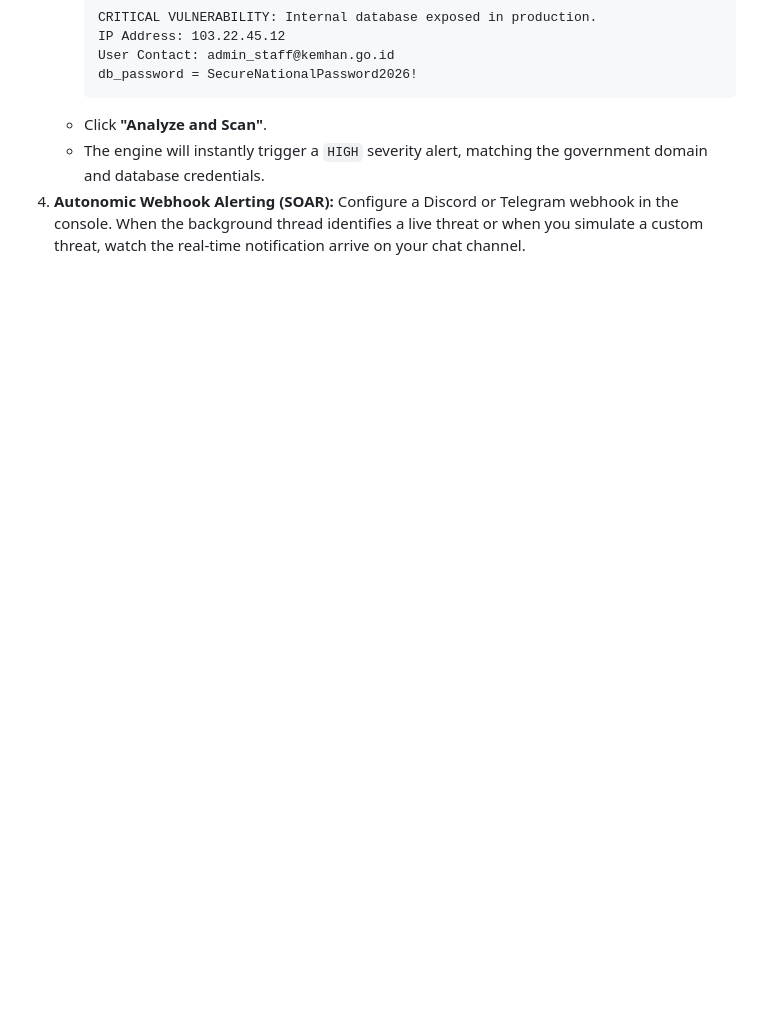
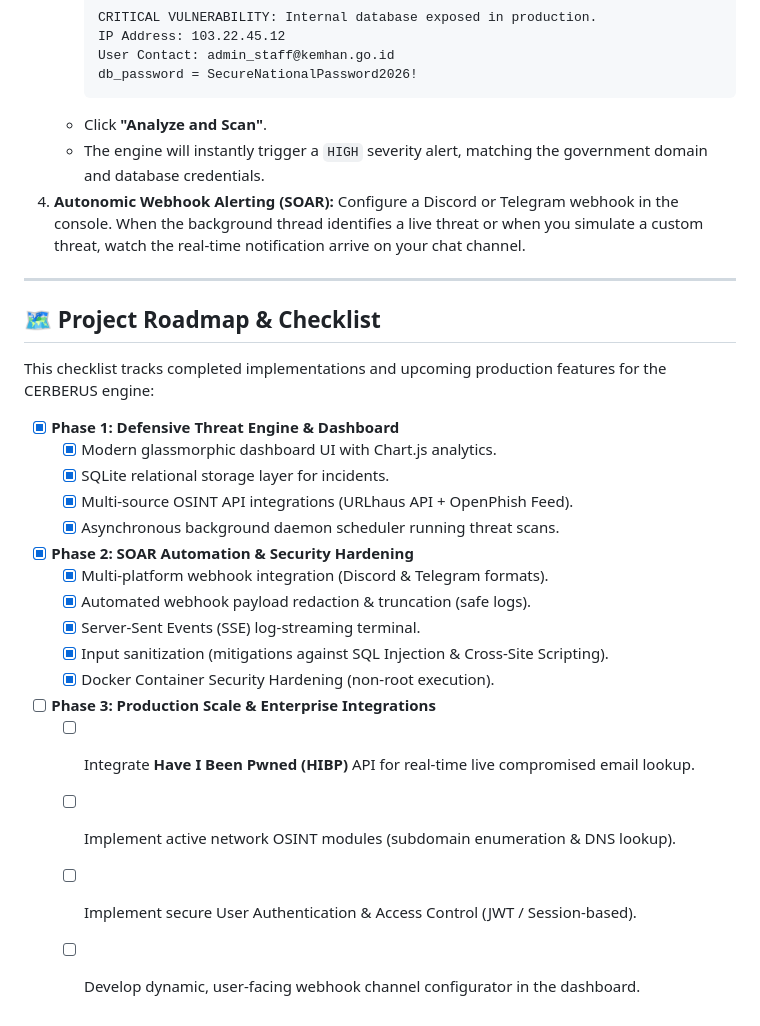
Before and after one commit to mack3nzie-ai/cerberus-threatintel, a Markdown page: README.md, the part around one of its changes. Rendered like a GitHub page; blank space fills up the shorter version.

```diff
--- a/README.md
+++ b/README.md
@@ -169,3 +169,26 @@ To effectively showcase the defensive automation capabilities of CERBERUS:
     *   Click **"Analyze and Scan"**.
     *   The engine will instantly trigger a `HIGH` severity alert, matching the government domain and database credentials.
 4.  **Autonomic Webhook Alerting (SOAR):** Configure a Discord or Telegram webhook in the console. When the background thread identifies a live threat or when you simulate a custom threat, watch the real-time notification arrive on your chat channel.
+
+---
+
+## 🗺️ Project Roadmap & Checklist
+
+This checklist tracks completed implementations and upcoming production features for the CERBERUS engine:
+
+- [x] **Phase 1: Defensive Threat Engine & Dashboard**
+  - [x] Modern glassmorphic dashboard UI with Chart.js analytics.
+  - [x] SQLite relational storage layer for incidents.
+  - [x] Multi-source OSINT API integrations (URLhaus API + OpenPhish Feed).
+  - [x] Asynchronous background daemon scheduler running threat scans.
+- [x] **Phase 2: SOAR Automation & Security Hardening**
+  - [x] Multi-platform webhook integration (Discord & Telegram formats).
+  - [x] Automated webhook payload redaction & truncation (safe logs).
+  - [x] Server-Sent Events (SSE) log-streaming terminal.
+  - [x] Input sanitization (mitigations against SQL Injection & Cross-Site Scripting).
+  - [x] Docker Container Security Hardening (non-root execution).
+- [ ] **Phase 3: Production Scale & Enterprise Integrations**
+  - [ ] Integrate **Have I Been Pwned (HIBP)** API for real-time live compromised email lookup.
+  - [ ] Implement active network OSINT modules (subdomain enumeration & DNS lookup).
+  - [ ] Implement secure User Authentication & Access Control (JWT / Session-based).
+  - [ ] Develop dynamic, user-facing webhook channel configurator in the dashboard.
```
Also changed, not shown: other parts of README.md (+10 -10 lines).
